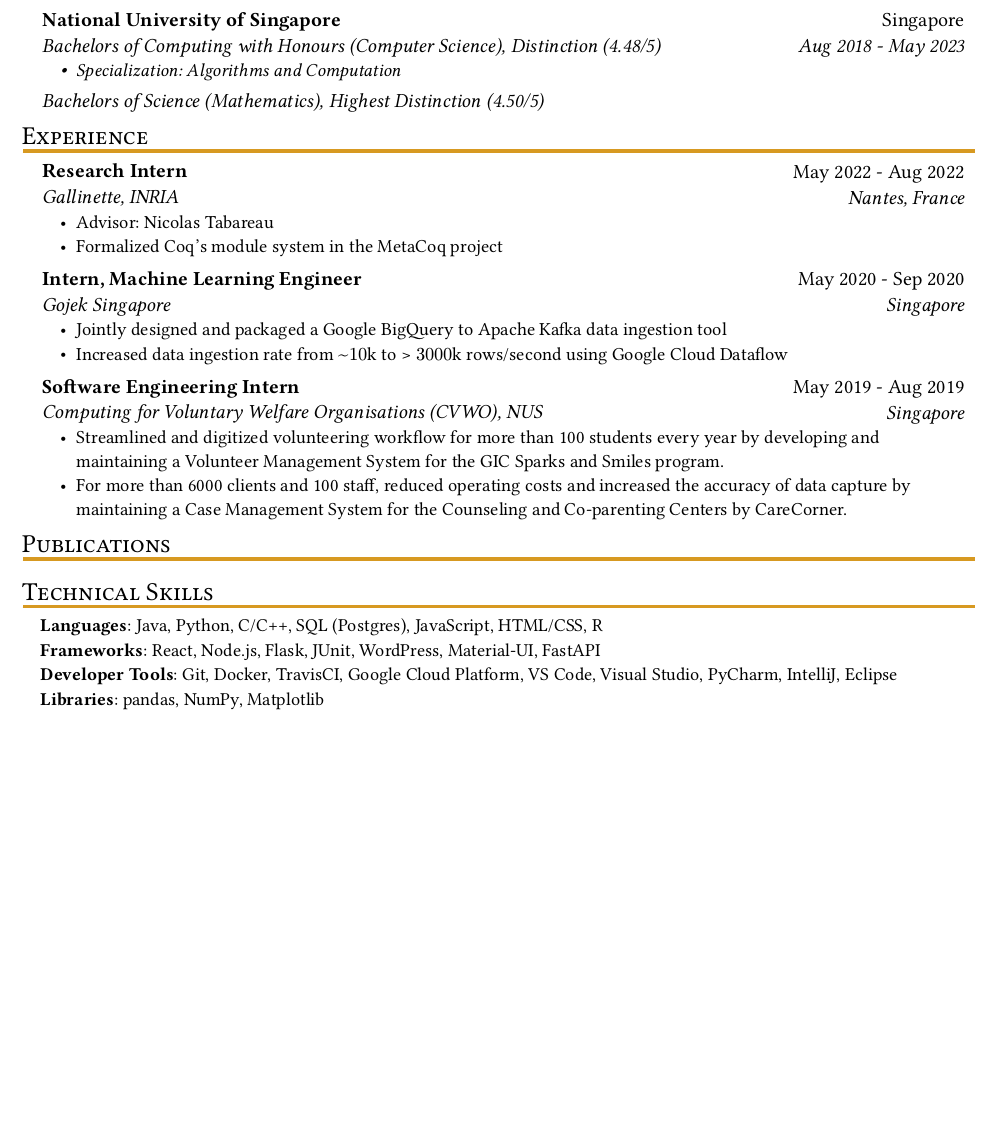
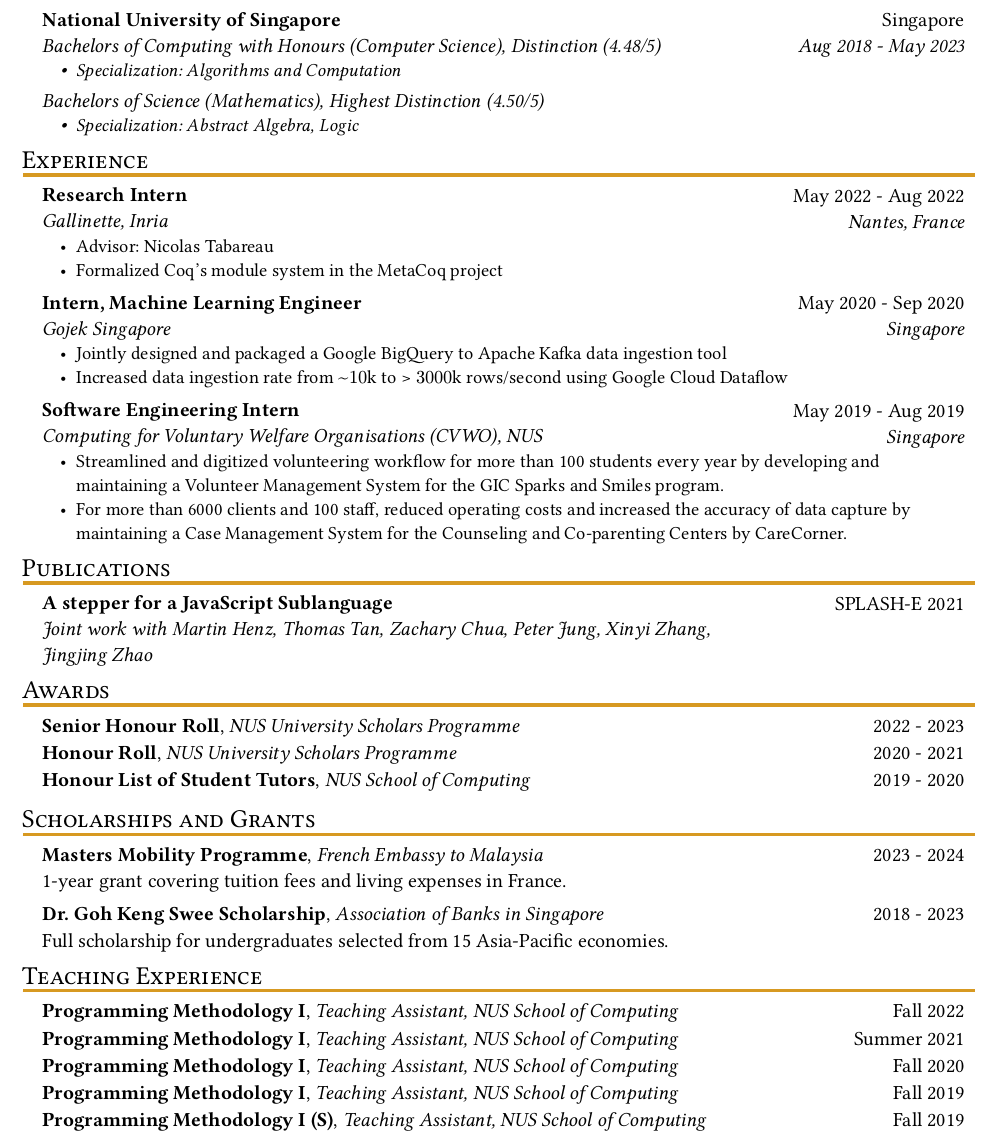
Before and after one commit to SwampertX/cv, a Typst document (simple-cv.typ, which reads simple-cv-template.typ): part of the page, cut so that both start at the same text, the shorter picture padded with empty space. The pictures show the PDF file simple-cv.pdf that the author committed with the source.

Commit message:
done first version

```diff
--- a/simple-cv-template.typ
+++ b/simple-cv-template.typ
@@ -119,0 +149,3 @@
+  name: "A Stepper for a Functional JavaScript Sublanguage",
+  authors: "Joint work with Martin Henz, Thomas Tan, Zachary Chua, Peter Jung, Xinyi Zhang, Jingjing Zhao",
+  conf: "SPLASH-E 2021"
--- a/simple-cv.typ
+++ b/simple-cv.typ
@@ -25,6 +25,7 @@
   Bachelors of Computing with Honours (Computer Science), Distinction (4.48/5)
   - Specialization: Algorithms and Computation
   Bachelors of Science (Mathematics), Highest Distinction (4.50/5)
+  - Specialization: Abstract Algebra, Logic
   ],
   location: "Singapore",
   date: "Aug 2018 - May 2023"
@@ -61,21 +62,75 @@ Counseling and Co-parenting Centers by CareCorner.],
 )
 
 #resume_heading("Publications")
+#pub_item(
+  name: "A stepper for a JavaScript Sublanguage",
+  authors: [Joint work with Martin Henz, Thomas Tan, Zachary Chua, Peter Jung, Xinyi Zhang, Jingjing Zhao]
+)
 
-#resume_heading("Technical Skills")
-#skill_item(
-  category: "Languages",
-  skills: "Java, Python, C/C++, SQL (Postgres), JavaScript, HTML/CSS, R"
+#resume_heading("Awards")
+#award_item(
+  name: "Senior Honour Roll",
+  organisation: "NUS University Scholars Programme",
+  date: "2022 - 2023"
 )
-#skill_item(
-  category: "Frameworks",
-  skills: "React, Node.js, Flask, JUnit, WordPress, Material-UI, FastAPI"
+#award_item(
+  name: "Honour Roll",
+  organisation: "NUS University Scholars Programme",
+  date: "2020 - 2021"
 )
-#skill_item(
-  category: "Developer Tools",
-  skills: "Git, Docker, TravisCI, Google Cloud Platform, VS Code, Visual Studio, PyCharm, IntelliJ, Eclipse"
+#award_item(
+  name: "Honour List of Student Tutors",
+  organisation: "NUS School of Computing",
+  date: "2019 - 2020"
 )
-#skill_item(
-  category: "Libraries",
-  skills: "pandas, NumPy, Matplotlib"
+
+
+#resume_heading("Scholarships and Grants")
+
+#grant_item(
+  name: "Masters Mobility Programme",
+  organisation: "French Embassy to Malaysia",
+  desc: [1-year grant covering tuition fees and living expenses in France.],
+  date: "2023 - 2024"
 )
+
+#grant_item(
+  name: "Dr. Goh Keng Swee Scholarship",
+  organisation: "Association of Banks in Singapore",
+  desc: [Full scholarship for undergraduates selected from 15 Asia-Pacific economies.],
+  date: "2018 - 2023"
+)
+
+// #grant_item(
+//   name: "ASEAN Scholarship",
+//   organisation: "Ministry of Education, Singapore",
+//   desc: [Full scholarship for students in ASEAN countries to study high school in Singapore.],
+//   date: "2014 - 2017"
+// )
+
+#resume_heading("Teaching Experience")
+#award_item(
+  name: "Programming Methodology I",
+  organisation: "Teaching Assistant, NUS School of Computing",
+  date: "Fall 2022",
+)
+#award_item(
+  name: "Programming Methodology I",
+  organisation: "Teaching Assistant, NUS School of Computing",
+  date: "Summer 2021",
+)
+#award_item(
+  name: "Programming Methodology I",
+  organisation: "Teaching Assistant, NUS School of Computing",
+  date: "Fall 2020",
+)
+#award_item(
+  name: "Programming Methodology I",
+  organisation: "Teaching Assistant, NUS School of Computing",
+  date: "Fall 2019",
+)
+#award_item(
+  name: "Programming Methodology I (S)",
+  organisation: "Teaching Assistant, NUS School of Computing",
+  date: "Fall 2019",
+)
```
Also changed, not shown: cv.pdf, simple-cv-template.pdf, simple-cv.pdf, simple-cv-template.typ (40 more changed lines), simple-cv.typ (4 more changed lines).
